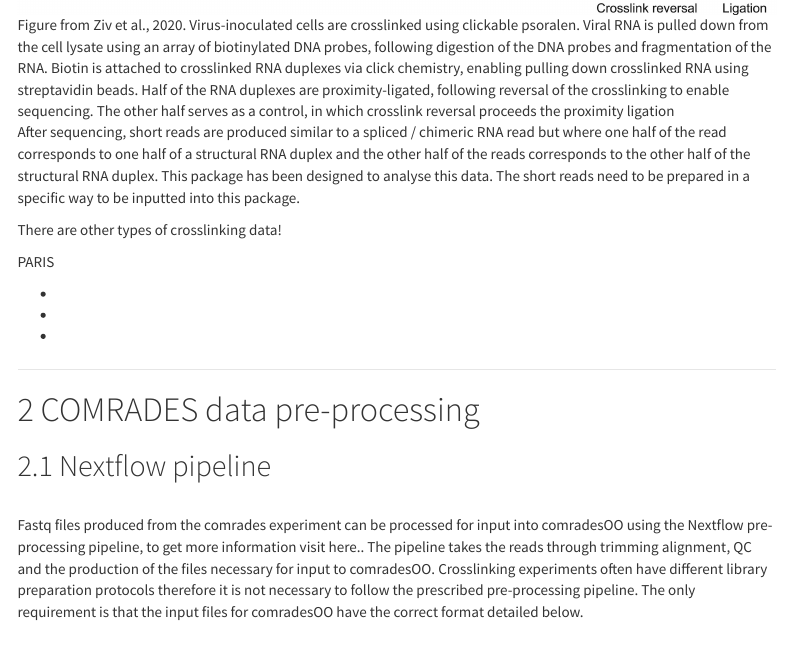
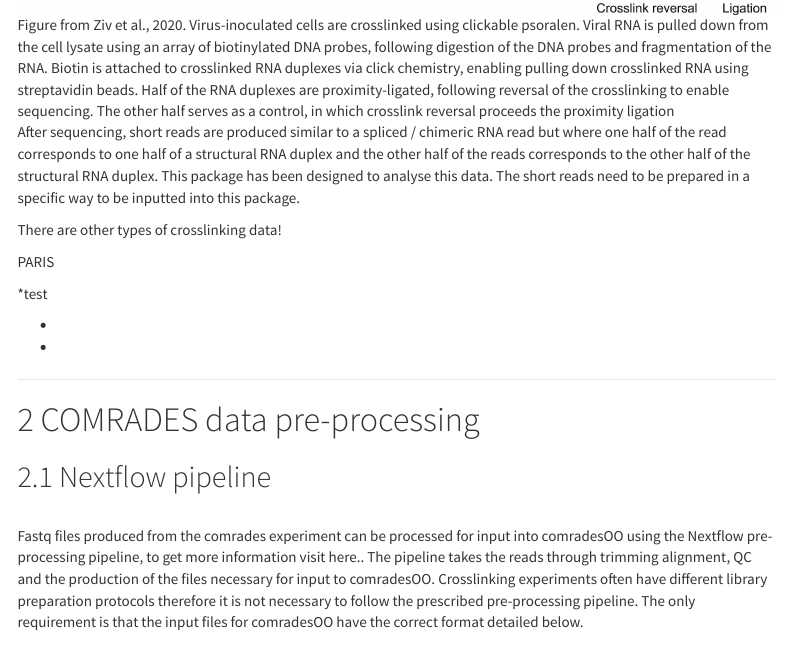
Before and after one commit to JLP-BioInf/rnaCrosslinkOO, an R Markdown document (vignettes/comradesOO.Rmd): the page in a window 1100 px wide, from 640 px down. Rendered offline with R 4.5, knitr and Pandoc, with nearby package versions; some code elsewhere in the file could not run offline; menus at the side of the page are left out; long lines of code are wrapped.

Commit message:
test commit

```diff
--- a/vignettes/comradesOO.Rmd
+++ b/vignettes/comradesOO.Rmd
@@ -54,7 +54,7 @@ There are other types of crosslinking data!
 
 PARIS
 
-*
+*test
 
 *
 
```
